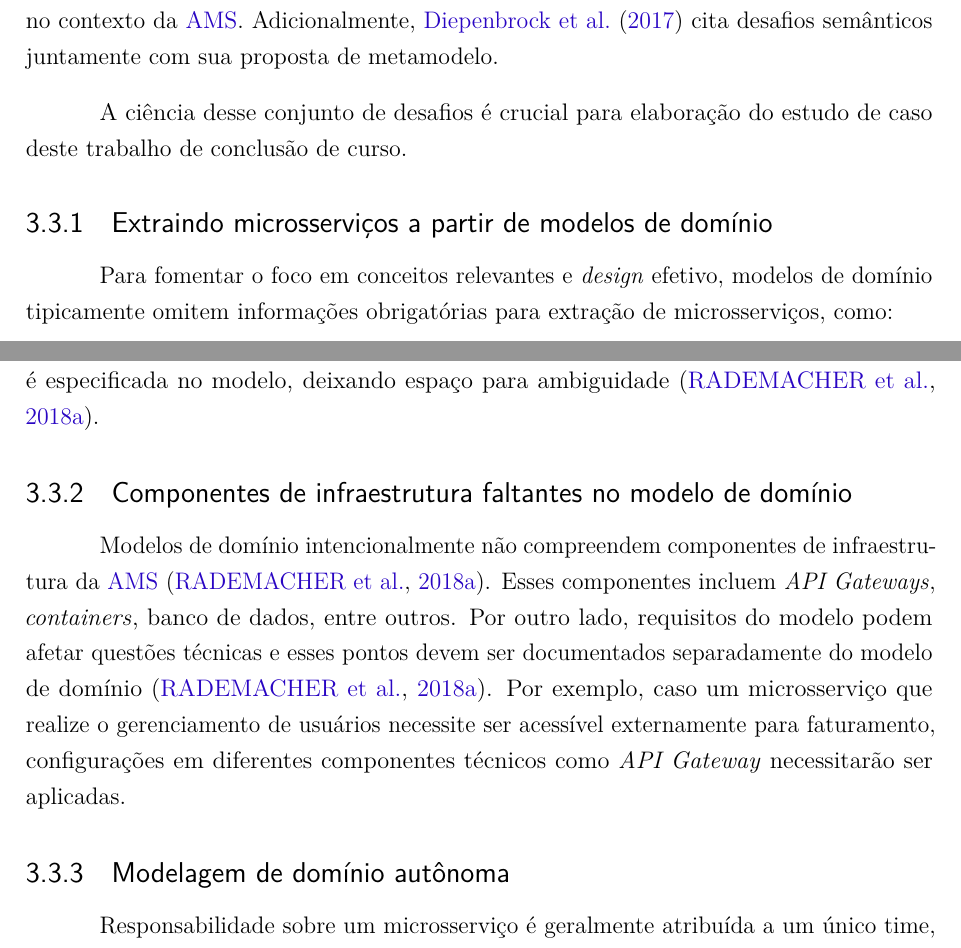
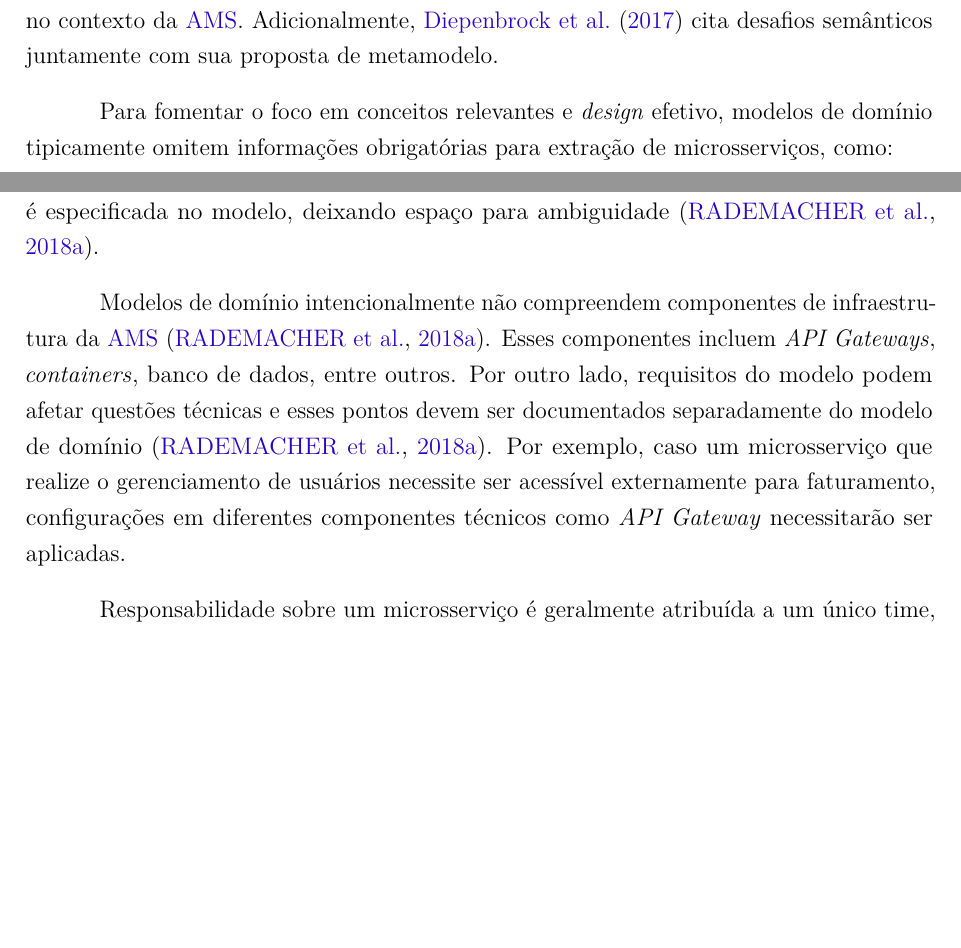
Before and after one commit to C0lliNN/MonografiaGraduacao, a LaTeX thesis (Principal.tex, which reads textual/t3-trabalhos.tex): two parts of pages 31 and 32 of 43, joined at a grey line, cut so that both start at the same text, the shorter picture padded with empty space. Compiled offline with pdfLaTeX.

Commit message:
Remover sub seções trabalhos relacionados

```diff
--- a/textual/t3-trabalhos.tex
+++ b/textual/t3-trabalhos.tex
@@ -163,9 +163,6 @@ Para este trabalho de conclusão de curso, a estratégia de mapeamento de um \ac
 \section{Desafios na utilização de DDD como estratégia de delimitação de microsserviços}
 \citeonline{Rademacher201836} menciona três principais desafios da utilização de \acrshort{ddd} no contexto da \acrshort{ams}. Adicionalmente, \citeonline{Diepenbrock20171777} cita desafios semânticos juntamente com sua proposta de metamodelo.
 
-A ciência desse conjunto de desafios é crucial para elaboração do estudo de caso deste trabalho de conclusão de curso.
-
-\subsection{Extraindo microsserviços a partir de modelos de domínio}
 Para fomentar o foco em conceitos relevantes e \english{design} efetivo, modelos de domínio tipicamente omitem informações obrigatórias para extração de microsserviços, como:
 \begin{itemize}
     \item Interfaces e operações;
@@ -176,10 +173,8 @@ Para fomentar o foco em conceitos relevantes e \english{design} efetivo, modelos
 
 Informações específicas sobre esses pontos são cruciais para implementação dos serviços. Considerando diferentes \acrshort{bc}s conectados entre si no modelo, e que cada \acrshort{bc} é mapeado para um microsserviço, um componente vai necessitar acessar instâncias de um outro serviço. Assim, uma operação desse tipo deve ser fornecida e usualmente não é especificada no modelo, deixando espaço para ambiguidade \cite{Rademacher201836}.
 
-\subsection{Componentes de infraestrutura faltantes no modelo de domínio}
 Modelos de domínio intencionalmente não compreendem componentes de infraestrutura da \acrshort{ams} \cite{Rademacher201836}. Esses componentes incluem \english{API Gateways}, \english{containers}, banco de dados, entre outros. Por outro lado, requisitos do modelo podem afetar questões técnicas e esses pontos devem ser documentados separadamente do modelo de domínio \cite{Rademacher201836}. Por exemplo, caso um microsserviço que realize o gerenciamento de usuários necessite ser acessível externamente para faturamento, configurações em diferentes componentes técnicos como \english{API Gateway} necessitarão ser aplicadas.
 
-\subsection{Modelagem de domínio autônoma}
 Responsabilidade sobre um microsserviço é geralmente atribuída a um único time, devido à alta coesão e baixo acoplamento \cite{Rademacher201836}. Essa equipe é responsável pela implementação do serviço, operação, \english{design} e manutenção desse \acrfull{bc}. Dessa forma, surgem desafios relacionados a visibilidade dos modelos e gerenciamento de alterações.
 
 Primeiramente, é crucial definir a visibilidade de cada \acrshort{bc}, ou seja, especificar quais equipes terão acesso a quais modelos de domínios \cite{Rademacher201836}. Além disso, a permissão para realizar alterações é uma consideração essencial. Embora seja possível conceder a outras equipes privilégios para modificar outros \acrshort{bc}, essa abordagem apresenta a desvantagem de possibilitar alterações, por vezes críticas, efetuadas por profissionais que não estão familiarizados com o contexto específico. No entanto, restringir exclusivamente à equipe responsável a capacidade de realizar mudanças pode resultar em gargalos significativos, especialmente em projetos envolvendo diversos contextos.
```
Also changed, not shown: textual/t3-trabalhos.tex (1 more changed lines).
